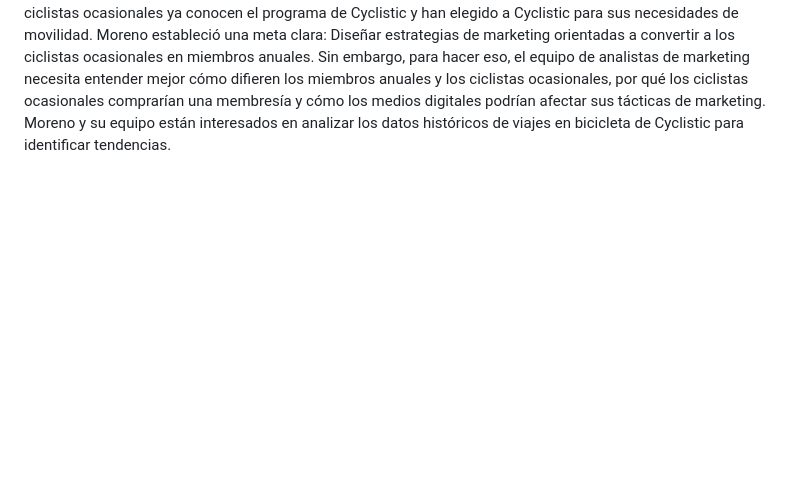
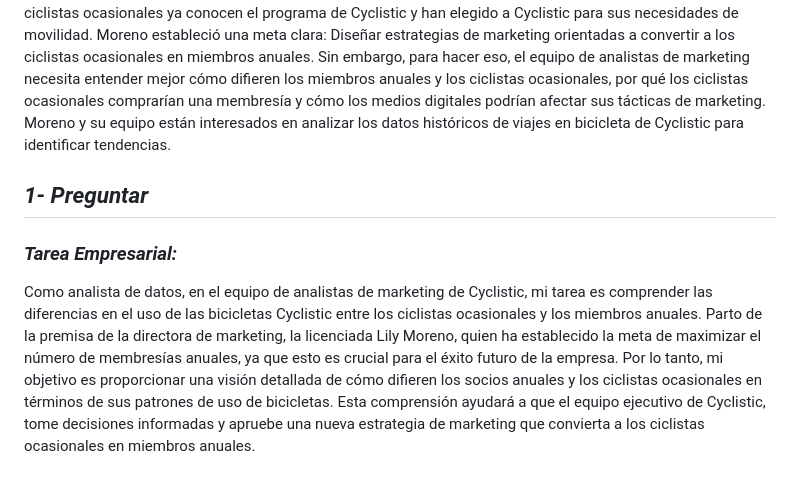
Before and after one commit to manuelpalomeque/Google-Analisis-Bicicletas-Compartidas-Cyclistic, a Markdown page: README.md, the part around the change printed below. Drawn GitHub-style; blank space fills up the shorter version.

Commit message:
Update README.md
1- Preguntar

```diff
--- a/README.md
+++ b/README.md
@@ -27,3 +25,9 @@ En 2016, Cyclistic lanzó una exitosa oferta de bicicletas compartidas. Desde en
 Hasta ahora, la estrategia de marketing de Cyclistic se basaba en la construcción de un reconocimiento de marca general y en atraer a amplios segmentos de consumidores. Uno de los enfoques que ayudó a hacer esto posible fue la flexibilidad de sus planes de precios: pases de un solo viaje, pases de un día completo y membresías anuales. A los clientes que compran pases de un solo viaje o pases de un día completo se los llama ciclistas ocasionales. Los clientes que compran membresías anuales se llaman miembros de Cyclistic.
 Los analistas financieros de Cyclistic llegaron a la conclusión de que los miembros anuales son mucho más rentables que los ciclistas ocasionales. Aunque la flexibilidad de precios ayuda a Cyclistic a atraer más clientes, Moreno cree que maximizar el número de miembros anuales será clave para el crecimiento futuro. En lugar de crear una campaña de marketing que apunte a todos los clientes nuevos, Moreno cree que hay muchas posibilidades de convertir a los ciclistas ocasionales en miembros. Ella señala que los ciclistas ocasionales ya conocen el programa de Cyclistic y han elegido a Cyclistic para sus necesidades de movilidad.
 Moreno estableció una meta clara: Diseñar estrategias de marketing orientadas a convertir a los ciclistas ocasionales en miembros anuales. Sin embargo, para hacer eso, el equipo de analistas de marketing necesita entender mejor cómo difieren los miembros anuales y los ciclistas ocasionales, por qué los ciclistas ocasionales comprarían una membresía y cómo los medios digitales podrían afectar sus tácticas de marketing. Moreno y su equipo están interesados en analizar los datos históricos de viajes en bicicleta de Cyclistic para identificar tendencias.
+
+## *1- Preguntar*
+### *Tarea Empresarial:*
+Como analista de datos, en el equipo de analistas de marketing de Cyclistic, mi tarea es comprender las diferencias en el uso de las bicicletas Cyclistic entre los ciclistas ocasionales y los miembros anuales.
+Parto de la premisa de la directora de marketing, la licenciada Lily Moreno, quien  ha establecido la meta de maximizar el número de membresías anuales, ya que esto es crucial para el éxito futuro de la empresa.
+Por lo tanto, mi objetivo es proporcionar una visión detallada de cómo difieren los socios anuales y los ciclistas ocasionales en términos de sus patrones de uso de bicicletas. Esta comprensión ayudará a que el equipo ejecutivo de Cyclistic, tome decisiones informadas  y apruebe una nueva estrategia de marketing que convierta a los ciclistas ocasionales en miembros anuales.
```
Also changed, not shown: other parts of README.md (+1 -3 lines).
